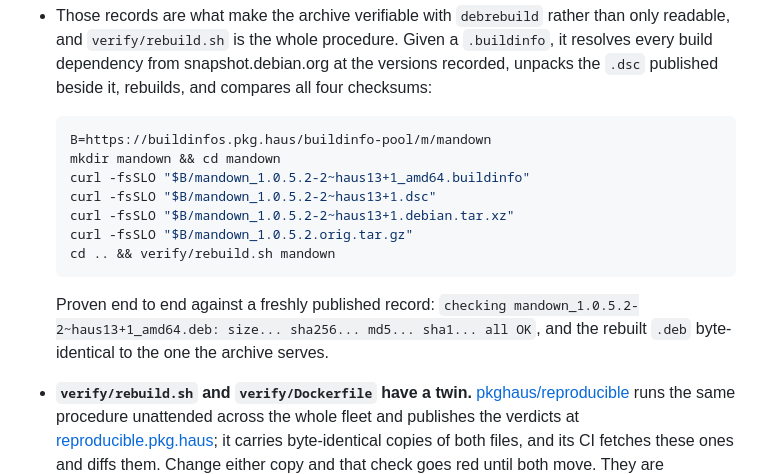
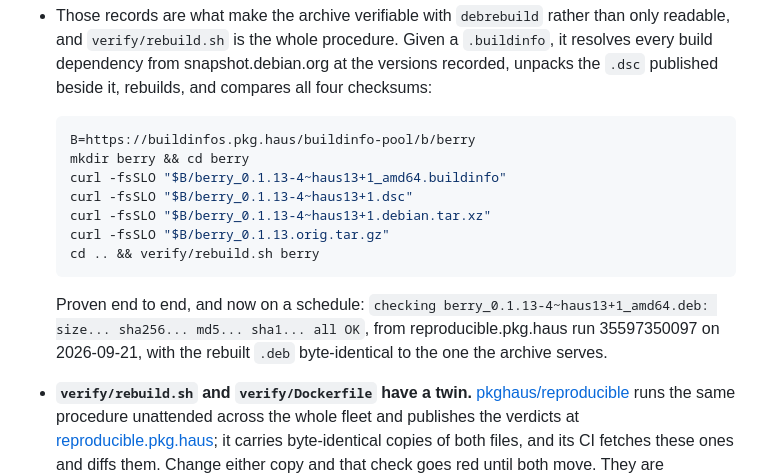
Before and after one commit to pkghaus/apt, a Markdown page: README.md, the part around the change. Rendered like a GitHub page.

Commit message:
Use berry as the worked example, matching the other two hosts (#49)
Same example on all three hosts now. berry wins on measurement: 41 KB for
all four files, the fastest rebuild in the fleet at 5.0 minutes, GOOD on all
six targets, no toolchain fetch during the build.

The quoted "all OK" is berry's own, from reproducible.pkg.haus run
35597350097 on 2026-09-21, and the line now says where it came from. The
claim also gets weaker in the right direction: this is no longer proven once
against a freshly published record, it is checked on a schedule.

````diff
--- a/README.md
+++ b/README.md
@@ -94,19 +94,19 @@ rebuildable from their tags but not retained.
   compares all four checksums:
 
   ```sh
-  B=https://buildinfos.pkg.haus/buildinfo-pool/m/mandown
-  mkdir mandown && cd mandown
-  curl -fsSLO "$B/mandown_1.0.5.2-2~haus13+1_amd64.buildinfo"
-  curl -fsSLO "$B/mandown_1.0.5.2-2~haus13+1.dsc"
-  curl -fsSLO "$B/mandown_1.0.5.2-2~haus13+1.debian.tar.xz"
-  curl -fsSLO "$B/mandown_1.0.5.2.orig.tar.gz"
-  cd .. && verify/rebuild.sh mandown
+  B=https://buildinfos.pkg.haus/buildinfo-pool/b/berry
+  mkdir berry && cd berry
+  curl -fsSLO "$B/berry_0.1.13-4~haus13+1_amd64.buildinfo"
+  curl -fsSLO "$B/berry_0.1.13-4~haus13+1.dsc"
+  curl -fsSLO "$B/berry_0.1.13-4~haus13+1.debian.tar.xz"
+  curl -fsSLO "$B/berry_0.1.13.orig.tar.gz"
+  cd .. && verify/rebuild.sh berry
   ```
 
-  Proven end to end against a freshly published record:
-  `checking mandown_1.0.5.2-2~haus13+1_amd64.deb: size... sha256... md5...
-  sha1... all OK`, and the rebuilt `.deb` byte-identical to the one the archive
-  serves.
+  Proven end to end, and now on a schedule:
+  `checking berry_0.1.13-4~haus13+1_amd64.deb: size... sha256... md5...
+  sha1... all OK`, from reproducible.pkg.haus run 35597350097 on 2026-09-21,
+  with the rebuilt `.deb` byte-identical to the one the archive serves.
 - **`verify/rebuild.sh` and `verify/Dockerfile` have a twin.**
   [pkghaus/reproducible](https://github.com/pkghaus/reproducible) runs the same
   procedure unattended across the whole fleet and publishes the verdicts at
````
